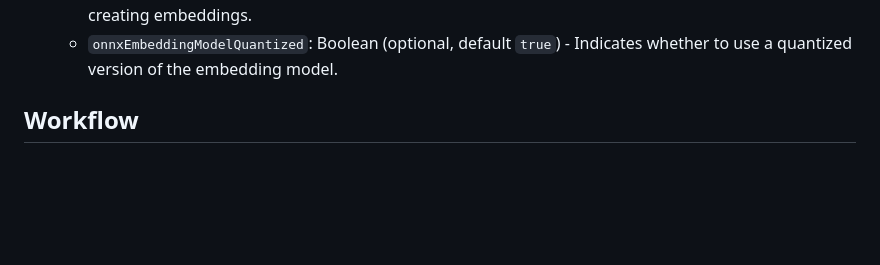
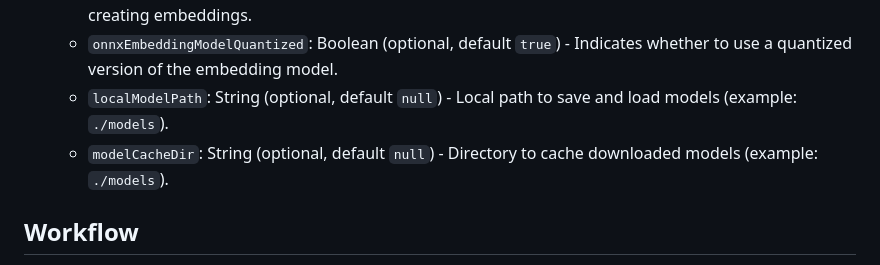
Before and after one commit to jparkerweb/semantic-chunking, a Markdown page: README.md, the part around the change. Drawn GitHub-style; blank space fills up the shorter version.

```diff
--- a/README.md
+++ b/README.md
@@ -42,6 +42,8 @@ const myChunks = await chunkit(text, chunkitOptions);
   - `combineChunksSimilarityThreshold`: Float (optional, default `0.5`) - Threshold for combining chunks based on similarity during the rebalance and combining phase.
   - `onnxEmbeddingModel`: String (optional, default `Xenova/all-MiniLM-L6-v2`) - ONNX model used for creating embeddings.
   - `onnxEmbeddingModelQuantized`: Boolean (optional, default `true`) - Indicates whether to use a quantized version of the embedding model.
+  - `localModelPath`: String (optional, default `null`) - Local path to save and load models (example: `./models`).
+  - `modelCacheDir`: String (optional, default `null`) - Directory to cache downloaded models (example: `./models`).
 
 ## Workflow
 
```
